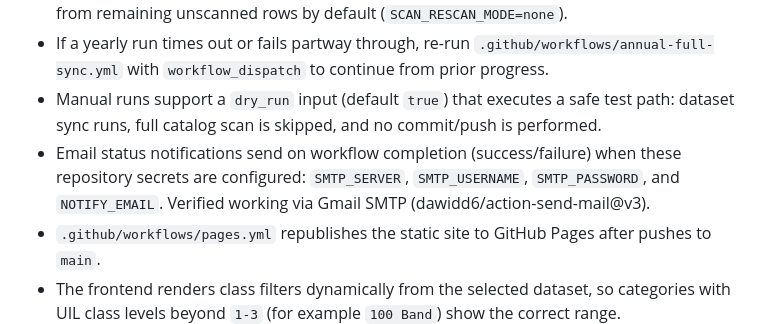
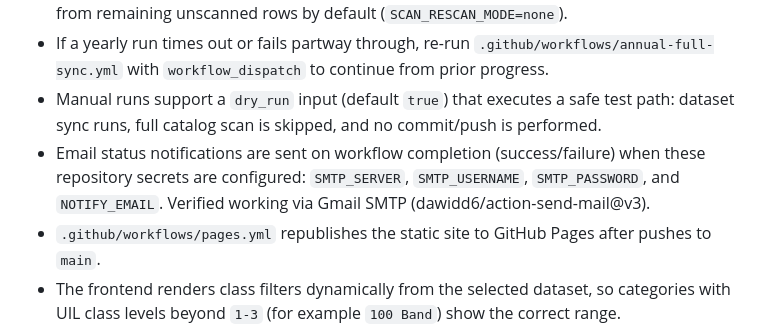
Before and after one commit to kelleyparker/UIL_PrescribedMusicList, a Markdown page: README.md, the part around the change. Rendered like a GitHub page.

Commit message:
Fix typos and text formatting

```diff
--- a/README.md
+++ b/README.md
@@ -24,7 +24,7 @@ Then open `http://127.0.0.1:8000`.
 - The full scan is resume-aware: it persists attempt/cache progress and future runs continue from remaining unscanned rows by default (`SCAN_RESCAN_MODE=none`).
 - If a yearly run times out or fails partway through, re-run `.github/workflows/annual-full-sync.yml` with `workflow_dispatch` to continue from prior progress.
 - Manual runs support a `dry_run` input (default `true`) that executes a safe test path: dataset sync runs, full catalog scan is skipped, and no commit/push is performed.
-- Email status notifications send on workflow completion (success/failure) when these repository secrets are configured: `SMTP_SERVER`, `SMTP_USERNAME`, `SMTP_PASSWORD`, and `NOTIFY_EMAIL`. Verified working via Gmail SMTP (dawidd6/action-send-mail@v3).
+- Email status notifications are sent on workflow completion (success/failure) when these repository secrets are configured: `SMTP_SERVER`, `SMTP_USERNAME`, `SMTP_PASSWORD`, and `NOTIFY_EMAIL`. Verified working via Gmail SMTP (dawidd6/action-send-mail@v3).
 - `.github/workflows/pages.yml` republishes the static site to GitHub Pages after pushes to `main`.
 - The frontend renders class filters dynamically from the selected dataset, so categories with UIL class levels beyond `1-3` (for example `100 Band`) show the correct range.
 - When UIL exposes separate solo event codes within a broader instrument family, the UI should prefer individual instrument filters over a single family bucket.
```
